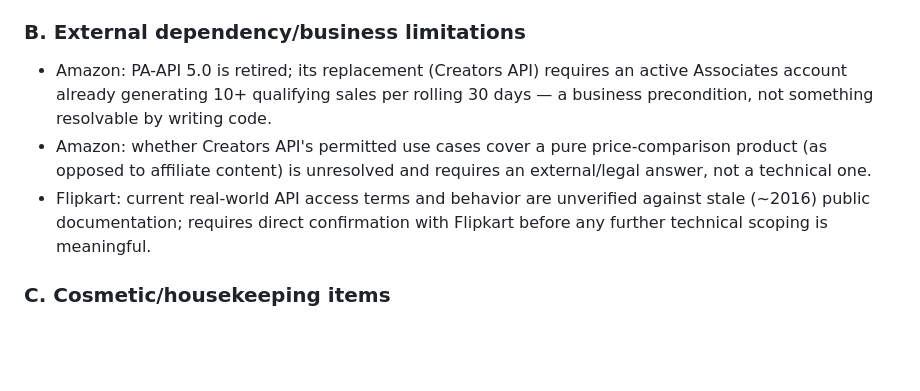
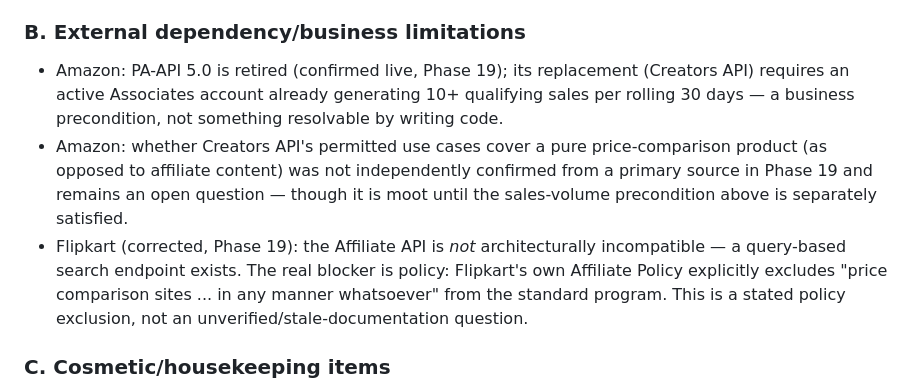
Before and after one commit to webcraftservices/Price-Pulse, a Markdown page: PROJECT_STATE.md, the part around one of its changes. Drawn GitHub-style; blank space fills up the shorter version.

```diff
--- a/PROJECT_STATE.md
+++ b/PROJECT_STATE.md
@@ -168,9 +168,9 @@ No secret values are reproduced below or anywhere in this document.
 - Amazon and Flipkart direct URLs depend entirely on opportunistic discovery through Google Shopping's own aggregation plus the resolver's dynamic MEDIUM-confidence path — there is no guarantee either retailer appears, confidently matched, in any given comparison.
 
 ### B. External dependency/business limitations
-- Amazon: PA-API 5.0 is retired; its replacement (Creators API) requires an active Associates account already generating 10+ qualifying sales per rolling 30 days — a business precondition, not something resolvable by writing code.
-- Amazon: whether Creators API's permitted use cases cover a pure price-comparison product (as opposed to affiliate content) is unresolved and requires an external/legal answer, not a technical one.
-- Flipkart: current real-world API access terms and behavior are unverified against stale (~2016) public documentation; requires direct confirmation with Flipkart before any further technical scoping is meaningful.
+- Amazon: PA-API 5.0 is retired (confirmed live, Phase 19); its replacement (Creators API) requires an active Associates account already generating 10+ qualifying sales per rolling 30 days — a business precondition, not something resolvable by writing code.
+- Amazon: whether Creators API's permitted use cases cover a pure price-comparison product (as opposed to affiliate content) was not independently confirmed from a primary source in Phase 19 and remains an open question — though it is moot until the sales-volume precondition above is separately satisfied.
+- Flipkart (corrected, Phase 19): the Affiliate API is *not* architecturally incompatible — a query-based search endpoint exists. The real blocker is policy: Flipkart's own Affiliate Policy explicitly excludes "price comparison sites ... in any manner whatsoever" from the standard program. This is a stated policy exclusion, not an unverified/stale-documentation question.
 
 ### C. Cosmetic/housekeeping items
 - `.env.example`'s comment for `ENABLE_MERCHANT_URL_RESOLVER` references the superseded `services/stores/merchantUrlResolver.js` instead of the actual `comparison/urlResolver.js`.
```
Also changed, not shown: other parts of PROJECT_STATE.md (+18 -14 lines).
